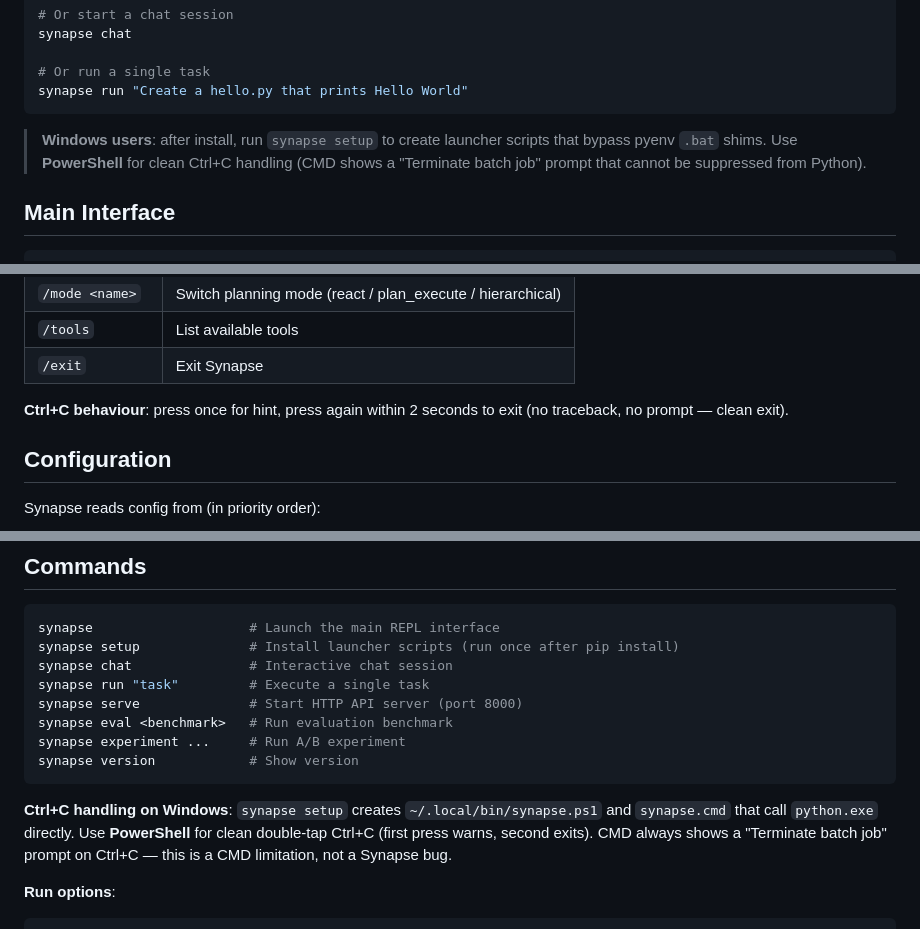
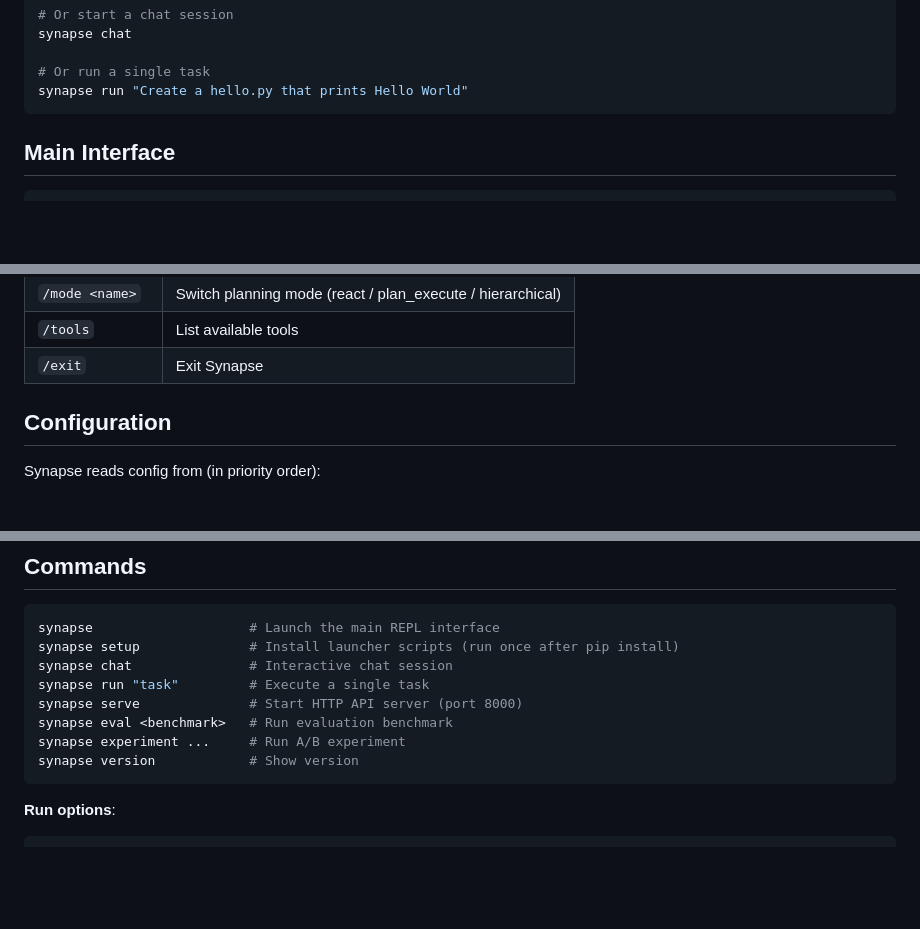
Before and after one commit to JRW923/Synapse, a Markdown page: README.md, 3 parts joined by grey strips. GitHub-like rendering; blank space fills up the shorter version.

Commit message:
docs: remove Ctrl+C workaround notes from README

````diff
--- a/README.md
+++ b/README.md
@@ -23,10 +23,6 @@ synapse chat
 # Or run a single task
 synapse run "Create a hello.py that prints Hello World"
 ```
-
-> **Windows users**: after install, run `synapse setup` to create launcher scripts
-> that bypass pyenv `.bat` shims.  Use **PowerShell** for clean Ctrl+C handling
-> (CMD shows a "Terminate batch job" prompt that cannot be suppressed from Python).
 
 ## Main Interface
 
@@ -65,9 +61,6 @@ synapse run "Create a hello.py that prints Hello World"
 | `/mode <name>` | Switch planning mode (react / plan_execute / hierarchical) |
 | `/tools` | List available tools |
 | `/exit` | Exit Synapse |
-
-**Ctrl+C behaviour**: press once for hint, press again within 2 seconds to exit
-(no traceback, no prompt — clean exit).
 
 ## Configuration
 
@@ -109,12 +102,6 @@ synapse eval <benchmark>   # Run evaluation benchmark
 synapse experiment ...     # Run A/B experiment
 synapse version            # Show version
 ```
-
-**Ctrl+C handling on Windows**: `synapse setup` creates `~/.local/bin/synapse.ps1`
-and `synapse.cmd` that call `python.exe` directly.  Use **PowerShell** for clean
-double-tap Ctrl+C (first press warns, second exits).  CMD always shows a
-"Terminate batch job" prompt on Ctrl+C — this is a CMD limitation, not a
-Synapse bug.
 
 **Run options**:
 
````
